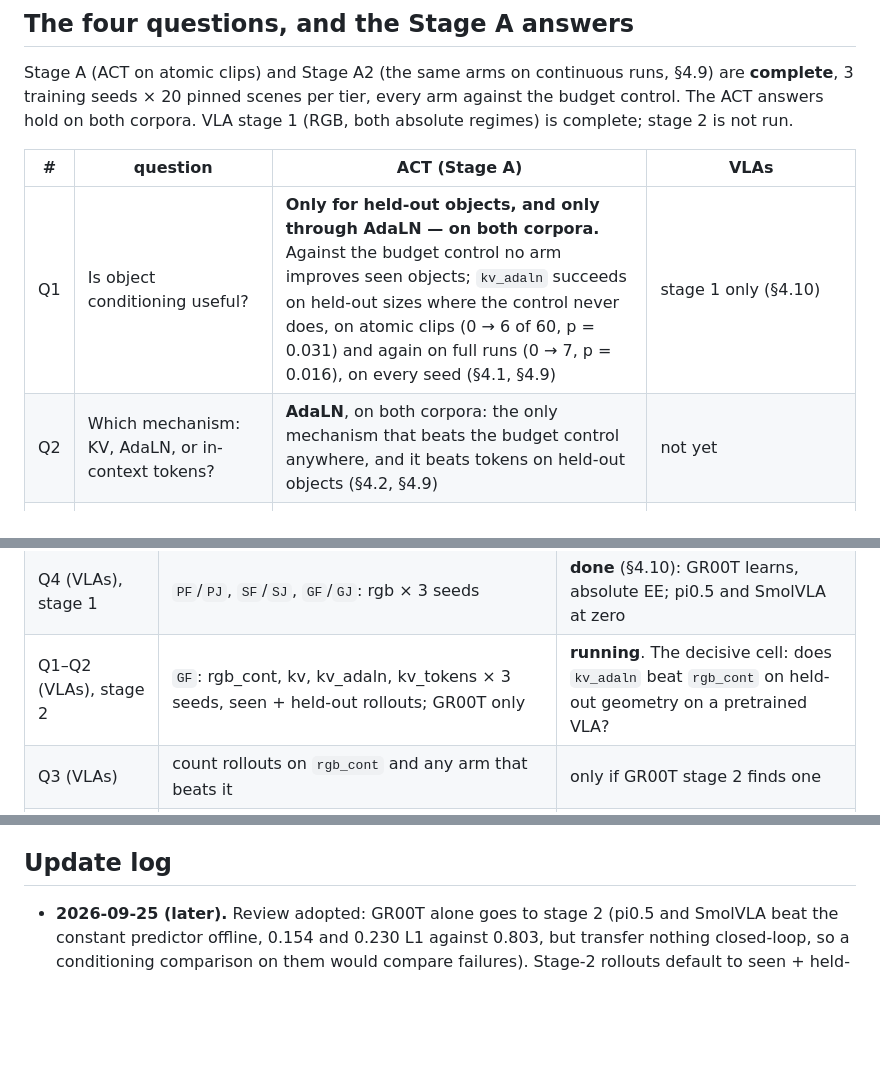
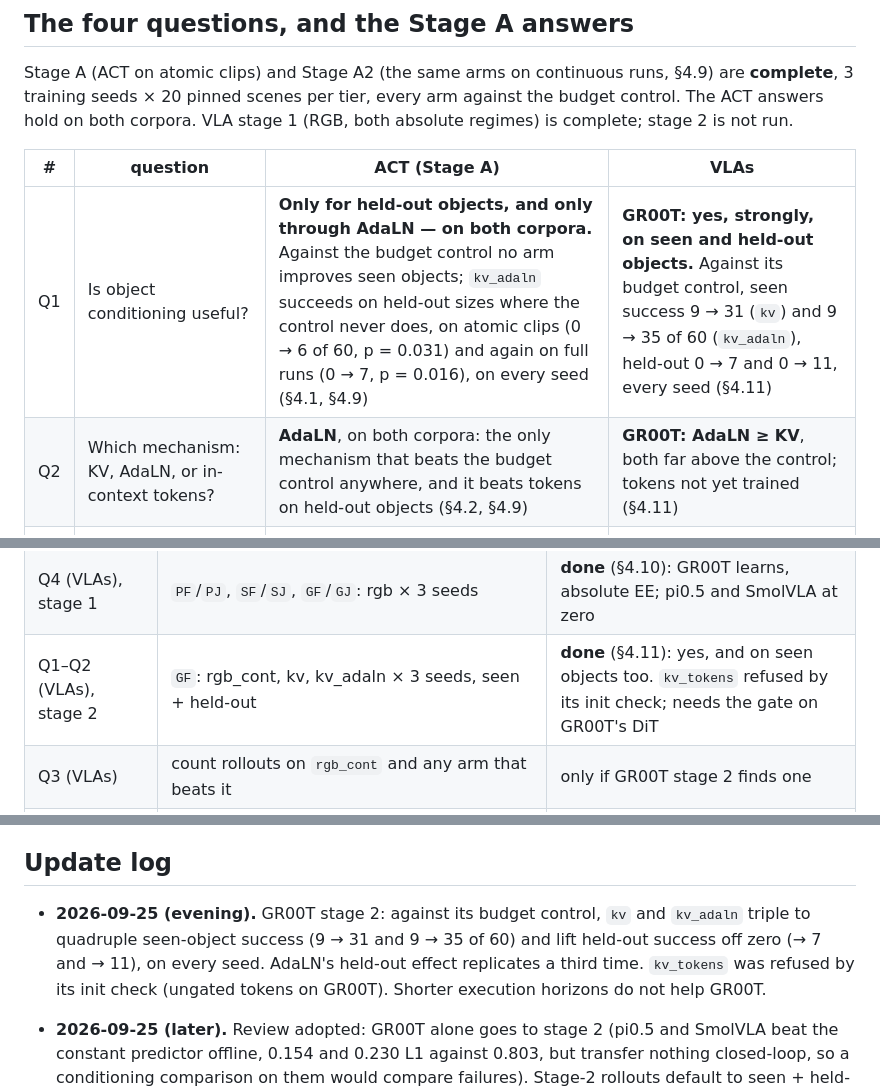
Before and after one commit to Alonso94/OCT_VLA, a Markdown page: docs/research_questions.md, 3 parts joined by grey strips. GitHub-like rendering; blank space fills up the shorter version.

```diff
--- a/docs/research_questions.md
+++ b/docs/research_questions.md
@@ -16,8 +16,8 @@ stage 1 (RGB, both absolute regimes) is complete; stage 2 is not run.
 
 | # | question | ACT (Stage A) | VLAs |
 | --- | --- | --- | --- |
-| Q1 | Is object conditioning useful? | **Only for held-out objects, and only through AdaLN — on both corpora.** Against the budget control no arm improves seen objects; `kv_adaln` succeeds on held-out sizes where the control never does, on atomic clips (0 → 6 of 60, p = 0.031) and again on full runs (0 → 7, p = 0.016), on every seed (§4.1, §4.9) | stage 1 only (§4.10) |
-| Q2 | Which mechanism: KV, AdaLN, or in-context tokens? | **AdaLN**, on both corpora: the only mechanism that beats the budget control anywhere, and it beats tokens on held-out objects (§4.2, §4.9) | not yet |
+| Q1 | Is object conditioning useful? | **Only for held-out objects, and only through AdaLN — on both corpora.** Against the budget control no arm improves seen objects; `kv_adaln` succeeds on held-out sizes where the control never does, on atomic clips (0 → 6 of 60, p = 0.031) and again on full runs (0 → 7, p = 0.016), on every seed (§4.1, §4.9) | **GR00T: yes, strongly, on seen and held-out objects.** Against its budget control, seen success 9 → 31 (`kv`) and 9 → 35 of 60 (`kv_adaln`), held-out 0 → 7 and 0 → 11, every seed (§4.11) |
+| Q2 | Which mechanism: KV, AdaLN, or in-context tokens? | **AdaLN**, on both corpora: the only mechanism that beats the budget control anywhere, and it beats tokens on held-out objects (§4.2, §4.9) | **GR00T: AdaLN ≥ KV**, both far above the control; tokens not yet trained (§4.11) |
 | Q3 | Does conditioning help compositional generalisation (train on 3, test on 2 and 4)? | **No**, on both corpora: no arm beats the budget control at 2 or 4 objects. The count gap was largely the training format (§4.3, §4.6) | not yet |
 | Q4 | Which control regime: absolute joint, joint delta, absolute EE, EE delta? | **Absolute, not delta.** Both delta regimes complete 0 transfers in 180 episodes each. Absolute EE and absolute joint cannot be separated (§4.4) | **GR00T: absolute EE ahead of absolute joint** (0.52 against 0.30 mean transfers); pi0.5 and SmolVLA at zero in both (§4.10) |
 
@@ -667,7 +719,7 @@ GR00T.
 | chunk-relative actions | `CF-rgb_rel`, `CF-rgb_rel_short` | **done** (§4.9): no gain |
 | Stage A2 | `CF`: rgb_cont, kv, kv_adaln, kv_tokens, scratch_kv × 3 seeds | **done** (§4.9): Stage A replicates |
 | Q4 (VLAs), stage 1 | `PF`/`PJ`, `SF`/`SJ`, `GF`/`GJ`: rgb × 3 seeds | **done** (§4.10): GR00T learns, absolute EE; pi0.5 and SmolVLA at zero |
-| Q1–Q2 (VLAs), stage 2 | `GF`: rgb_cont, kv, kv_adaln, kv_tokens × 3 seeds, seen + held-out rollouts; GR00T only | **running**. The decisive cell: does `kv_adaln` beat `rgb_cont` on held-out geometry on a pretrained VLA? |
+| Q1–Q2 (VLAs), stage 2 | `GF`: rgb_cont, kv, kv_adaln × 3 seeds, seen + held-out | **done** (§4.11): yes, and on seen objects too. `kv_tokens` refused by its init check; needs the gate on GR00T's DiT |
 | Q3 (VLAs) | count rollouts on `rgb_cont` and any arm that beats it | only if GR00T stage 2 finds one |
 | semantics | geometry (16) vs geometry + semantics (16 + 16) on `place_container_plate` (bowl seen, cup held out as a category) | after stage 2; needs a closed-loop evaluator for the built-in task first |
 
@@ -692,6 +744,11 @@ lookup) to 16, and is tested on the bowl → cup category holdout.
 
 ## Update log
 
+- **2026-09-25 (evening).** GR00T stage 2: against its budget control, `kv`
+  and `kv_adaln` triple to quadruple seen-object success (9 → 31 and 9 → 35 of
+  60) and lift held-out success off zero (→ 7 and → 11), on every seed. AdaLN's
+  held-out effect replicates a third time. `kv_tokens` was refused by its init
+  check (ungated tokens on GR00T). Shorter execution horizons do not help GR00T.
 - **2026-09-25 (later).** Review adopted: GR00T alone goes to stage 2 (pi0.5
   and SmolVLA beat the constant predictor offline, 0.154 and 0.230 L1 against
   0.803, but transfer nothing closed-loop, so a conditioning comparison on them
```
Also changed, not shown: other parts of docs/research_questions.md (+52 -0 lines).
